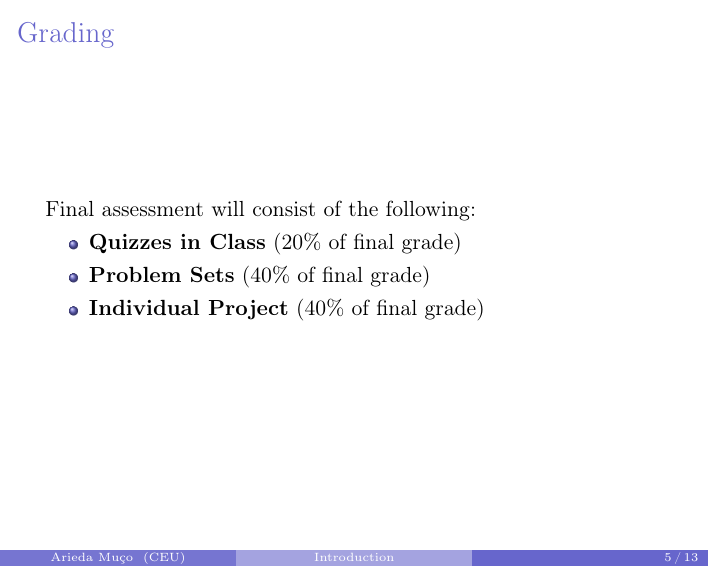
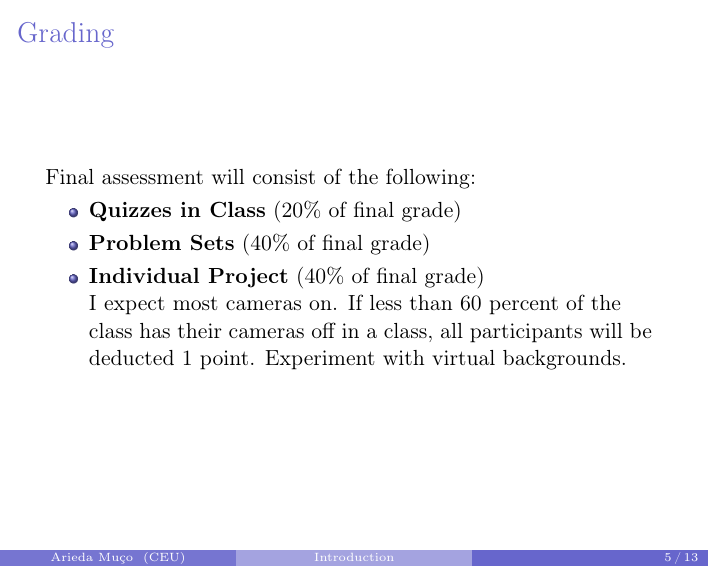
Before and after one commit to ariedamuco/Introduction-to-Python, LaTeX slides (slides/Slides_set1.tex): page 5 of 13. Compiled offline with pdfLaTeX.

Commit message:
add cameras requirement

```diff
--- a/slides/Slides_set1.tex
+++ b/slides/Slides_set1.tex
@@ -177,6 +177,8 @@ Final assessment will consist of the following:
 \item \textbf{Quizzes in Class} (20\% of final grade)
 \item \textbf{Problem Sets} (40\% of final grade)
 \item \textbf{Individual Project}  (40\% of final grade)
+
+I expect most cameras on. If less than 60 percent of the class has their cameras off in a class, all participants will be deducted 1 point. Experiment with virtual backgrounds.
 \end{itemize}
 \end{frame}
 
```
Also changed, not shown: slides/Slides_set1.pdf, 4 other files.
